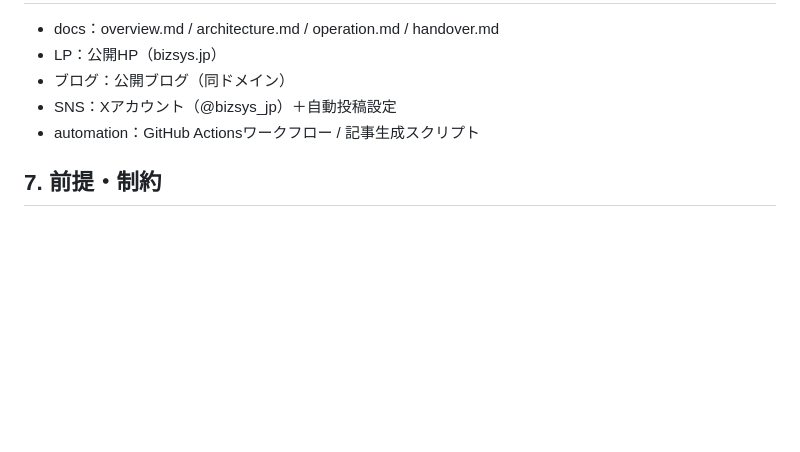
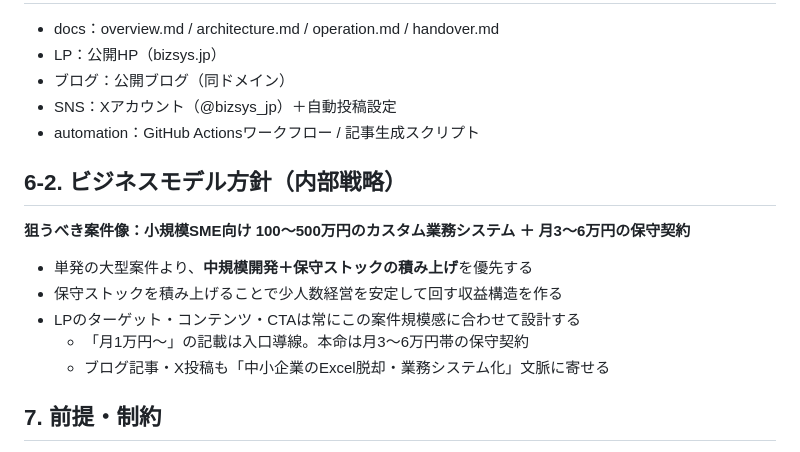
Before and after one commit to bizsysMKT/bizsys-pj, a Markdown page: docs/project_plan.md, the part around the change. Rendered like a GitHub page; blank space fills up the shorter version.

Commit message:
【改善】プロジェクト計画書の更新

```diff
--- a/docs/project_plan.md
+++ b/docs/project_plan.md
@@ -57,6 +57,16 @@ Claude Code活用による構築・運用自動化の模索
 - SNS：Xアカウント（@bizsys_jp）＋自動投稿設定
 - automation：GitHub Actionsワークフロー / 記事生成スクリプト
 
+## 6-2. ビジネスモデル方針（内部戦略）
+
+**狙うべき案件像：小規模SME向け 100〜500万円のカスタム業務システム ＋ 月3〜6万円の保守契約**
+
+- 単発の大型案件より、**中規模開発＋保守ストックの積み上げ**を優先する
+- 保守ストックを積み上げることで少人数経営を安定して回す収益構造を作る
+- LPのターゲット・コンテンツ・CTAは常にこの案件規模感に合わせて設計する
+  - 「月1万円〜」の記載は入口導線。本命は月3〜6万円帯の保守契約
+  - ブログ記事・X投稿も「中小企業のExcel脱却・業務システム化」文脈に寄せる
+
 ## 7. 前提・制約
 - 技術構成固定（GitHub Pages + Astro + Formspree + GA4 + Search Console）
 - ディレクトリルール遵守（input/読み取り専用、output/成果物、automation/ロジック、docs/設計）
```
